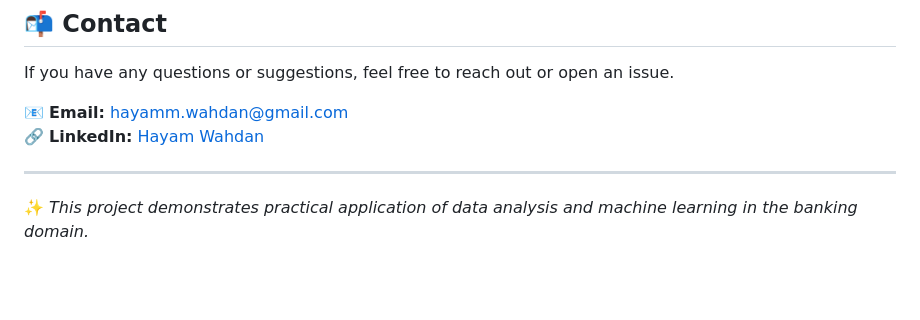
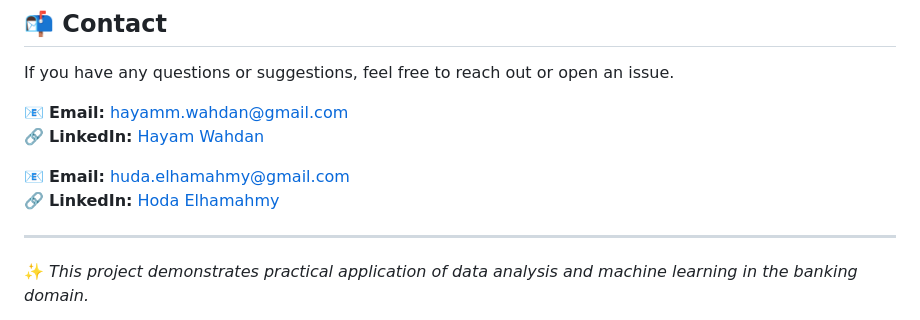
Before and after one commit to Bank-Analysis-Team/Bank_Analysis, a Markdown page: README.md, the part around the change. Rendered like a GitHub page; blank space fills up the shorter version.

```diff
--- a/README.md
+++ b/README.md
@@ -122,6 +122,9 @@ If you have any questions or suggestions, feel free to reach out or open an issu
 📧 **Email:** [hayamm.wahdan@gmail.com](mailto:hayamm.wahdan@gmail.com)
 🔗 **LinkedIn:** [Hayam Wahdan](https://www.linkedin.com/in/hayamwahdan/)
 
+📧 **Email:** [huda.elhamahmy@gmail.com](mailto:huda.elhamahmy@gmail.com)
+🔗 **LinkedIn:** [Hoda Elhamahmy](https://www.linkedin.com/in/hoda-elhamahmy1/)
+
 ---
 
 ✨ *This project demonstrates practical application of data analysis and machine learning in the banking domain.*
```
